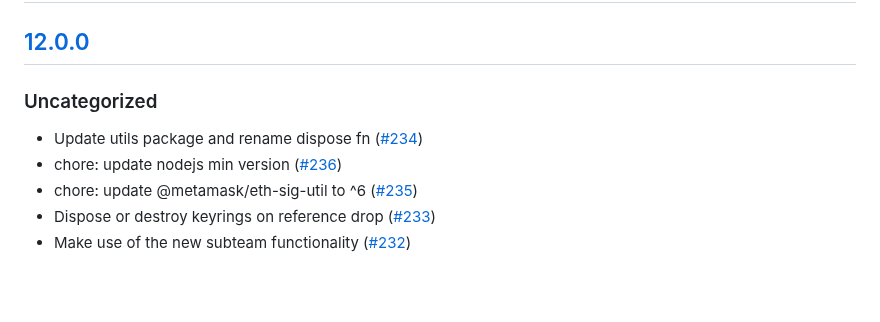
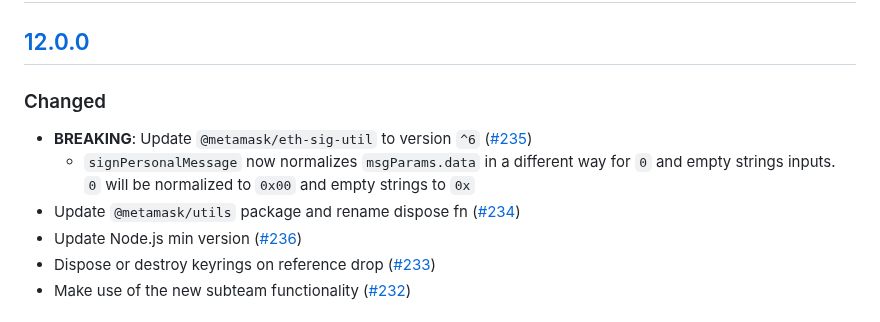
Before and after one commit to MetaMask/KeyringController, a Markdown page: CHANGELOG.md, the part around the change. GitHub-like rendering; blank space fills up the shorter version.

Commit message:
docs: add category

```diff
--- a/CHANGELOG.md
+++ b/CHANGELOG.md
@@ -7,10 +7,11 @@ and this project adheres to [Semantic Versioning](https://semver.org/spec/v2.0.0
 ## [Unreleased]
 
 ## [12.0.0]
-### Uncategorized
-- Update utils package and rename dispose fn ([#234](https://github.com/MetaMask/KeyringController/pull/234))
-- chore: update nodejs min version ([#236](https://github.com/MetaMask/KeyringController/pull/236))
-- chore: update @metamask/eth-sig-util to ^6 ([#235](https://github.com/MetaMask/KeyringController/pull/235))
+### Changed
+- **BREAKING**: Update `@metamask/eth-sig-util` to version `^6` ([#235](https://github.com/MetaMask/KeyringController/pull/235))
+  - `signPersonalMessage` now normalizes `msgParams.data` in a different way for `0` and empty strings inputs. `0` will be normalized to `0x00` and empty strings to `0x`
+- Update `@metamask/utils` package and rename dispose fn ([#234](https://github.com/MetaMask/KeyringController/pull/234))
+- Update Node.js min version ([#236](https://github.com/MetaMask/KeyringController/pull/236))
 - Dispose or destroy keyrings on reference drop ([#233](https://github.com/MetaMask/KeyringController/pull/233))
 - Make use of the new subteam functionality ([#232](https://github.com/MetaMask/KeyringController/pull/232))
 
```
